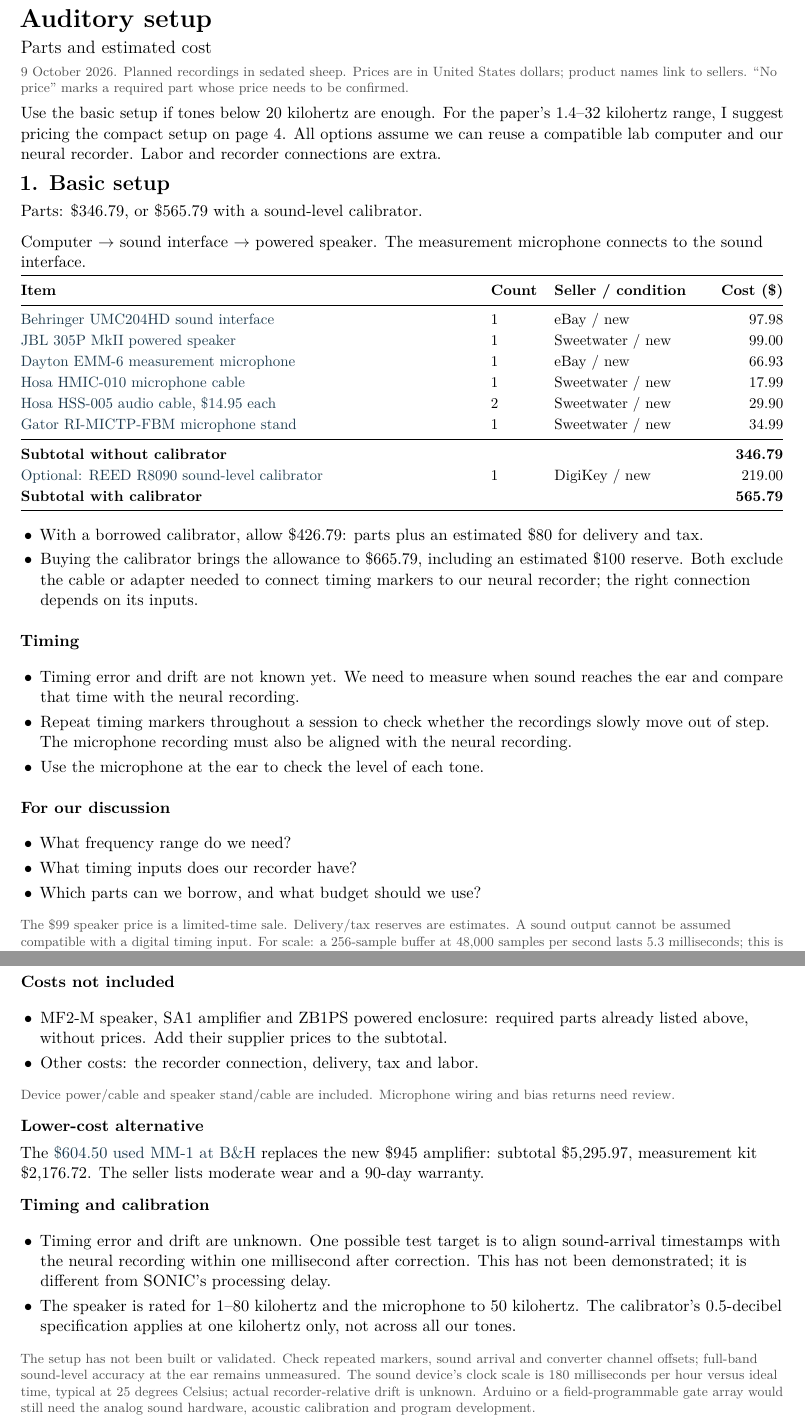
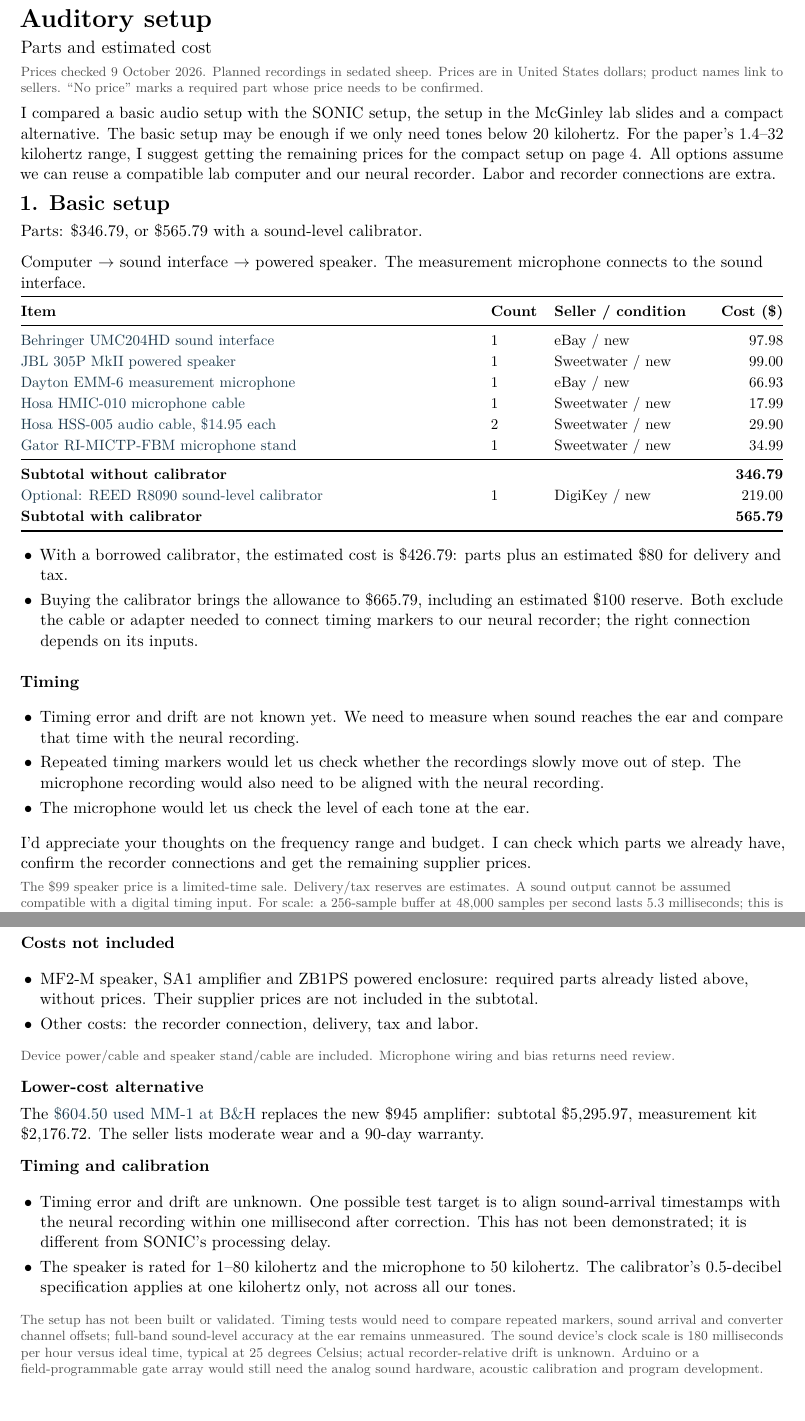
Before and after one commit to HowardWHSrun/audiotory_benchmark, a LaTeX document (output/pdf/Auditory_Hardware_Options_2026-10-09.tex): two parts of pages 1 and 4 of 4, joined at a grey line, cut so that both start at the same text, the shorter picture padded with empty space. Compiled offline with pdfLaTeX.

Commit message:
Revise parts-list tone for update to Dr. Luan

```diff
--- a/output/pdf/Auditory_Hardware_Options_2026-10-09.tex
+++ b/output/pdf/Auditory_Hardware_Options_2026-10-09.tex
@@ -18,7 +18,7 @@
 \newcommand{\source}[1]{\par{\footnotesize\color{quiet}#1\par}}
 \newcommand{\option}[2]{\par{\Large\bfseries #1}\par{\normalsize #2}\par\vspace{3pt}}
 \pagestyle{fancy}\fancyhf{}
-\fancyfoot[L]{\footnotesize Auditory setup\quad 9 October 2026}
+\fancyfoot[L]{\footnotesize Auditory setup\quad Revised 10 October 2026}
 \fancyfoot[R]{\footnotesize\thepage}
 \renewcommand{\headrulewidth}{0pt}
 \newenvironment{points}{\begin{list}{$\bullet$}{\setlength{\leftmargin}{1.2em}\setlength{\labelsep}{0.5em}\setlength{\itemsep}{3pt}\setlength{\parsep}{0pt}\setlength{\topsep}{3pt}}}{\end{list}}
@@ -26,8 +26,8 @@
 \raggedright
 {\LARGE\bfseries Auditory setup}\par
 {\large Parts and estimated cost}\par
-\source{9 October 2026. Planned recordings in sedated sheep. Prices are in United States dollars; product names link to sellers. ``No price'' marks a required part whose price needs to be confirmed.}
-Use the basic setup if tones below 20 kilohertz are enough. For the paper's 1.4--32 kilohertz range, I suggest pricing the compact setup on page 4. All options assume we can reuse a compatible lab computer and our neural recorder. Labor and recorder connections are extra.
+\source{Prices checked 9 October 2026. Planned recordings in sedated sheep. Prices are in United States dollars; product names link to sellers. ``No price'' marks a required part whose price needs to be confirmed.}
+I compared a basic audio setup with the SONIC setup, the setup in the McGinley lab slides and a compact alternative. The basic setup may be enough if we only need tones below 20 kilohertz. For the paper's 1.4--32 kilohertz range, I suggest getting the remaining prices for the compact setup on page 4. All options assume we can reuse a compatible lab computer and our neural recorder. Labor and recorder connections are extra.
 \vspace{3pt}
 \option{1. Basic setup}{Parts: \money{346.79}, or \money{565.79} with a sound-level calibrator.}
 Computer $\rightarrow$ sound interface $\rightarrow$ powered speaker. The measurement microphone connects to the sound interface.
@@ -51,21 +51,16 @@
 \end{tabularx}}
 
 \begin{points}
-\item With a borrowed calibrator, allow \money{426.79}: parts plus an estimated \money{80} for delivery and tax.
+\item With a borrowed calibrator, the estimated cost is \money{426.79}: parts plus an estimated \money{80} for delivery and tax.
 \item Buying the calibrator brings the allowance to \money{665.79}, including an estimated \money{100} reserve. Both exclude the cable or adapter needed to connect timing markers to our neural recorder; the right connection depends on its inputs.
 \end{points}
 \heading{Timing}
 \begin{points}
 \item Timing error and drift are not known yet. We need to measure when sound reaches the ear and compare that time with the neural recording.
-\item Repeat timing markers throughout a session to check whether the recordings slowly move out of step. The microphone recording must also be aligned with the neural recording.
-\item Use the microphone at the ear to check the level of each tone.
+\item Repeated timing markers would let us check whether the recordings slowly move out of step. The microphone recording would also need to be aligned with the neural recording.
+\item The microphone would let us check the level of each tone at the ear.
 \end{points}
-\heading{For our discussion}
-\begin{points}
-\item What frequency range do we need?
-\item What timing inputs does our recorder have?
-\item Which parts can we borrow, and what budget should we use?
-\end{points}
+I'd appreciate your thoughts on the frequency range and budget. I can check which parts we already have, confirm the recorder connections and get the remaining supplier prices.
 \source{The \money{99} speaker price is a limited-time sale. Delivery/tax reserves are estimates. A sound output cannot be assumed compatible with a digital timing input. For scale: a 256-sample buffer at 48,000 samples per second lasts 5.3 milliseconds; this is not measured interface delay. Air adds about three milliseconds per metre, with further speaker/converter delay. References: \buy{https://portaudio.com/docs/latency.html}{buffering}; \buy{https://www.nti-audio.com/wp-content/uploads/download-manager-files/NTi_Audio_AppNote_Delay_Measurement.pdf}{sound travel}; \buy{https://portaudio.com/docs/v19-doxydocs/structPaStreamInfo.html}{delay estimates}.}
 \newpage
 \option{2. SONIC setup}{Parts with listed prices: \money{7,357.58}.}
@@ -181,7 +176,7 @@
 
 \heading{Costs not included}
 \begin{points}
-\item MF2-M speaker, SA1 amplifier and ZB1PS powered enclosure: required parts already listed above, without prices. Add their supplier prices to the subtotal.
+\item MF2-M speaker, SA1 amplifier and ZB1PS powered enclosure: required parts already listed above, without prices. Their supplier prices are not included in the subtotal.
 \item Other costs: the recorder connection, delivery, tax and labor.
 \end{points}
 \source{Device power/cable and speaker stand/cable are included. Microphone wiring and bias returns need review.}
@@ -192,6 +187,6 @@
 \item Timing error and drift are unknown. One possible test target is to align sound-arrival timestamps with the neural recording within one millisecond after correction. This has not been demonstrated; it is different from SONIC's processing delay.
 \item The speaker is rated for 1--80 kilohertz and the microphone to 50 kilohertz. The calibrator's 0.5-decibel specification applies at one kilohertz only, not across all our tones.
 \end{points}
-\source{The setup has not been built or validated. Check repeated markers, sound arrival and converter channel offsets; full-band sound-level accuracy at the ear remains unmeasured. The sound device's clock scale is 180 milliseconds per hour versus ideal time, typical at 25 degrees Celsius; actual recorder-relative drift is unknown. Arduino or a field-programmable gate array would still need the analog sound hardware, acoustic calibration and program development.}
+\source{The setup has not been built or validated. Timing tests would need to compare repeated markers, sound arrival and converter channel offsets; full-band sound-level accuracy at the ear remains unmeasured. The sound device's clock scale is 180 milliseconds per hour versus ideal time, typical at 25 degrees Celsius; actual recorder-relative drift is unknown. Arduino or a field-programmable gate array would still need the analog sound hardware, acoustic calibration and program development.}
 \source{References: \buy{https://www.tdt.com/docs/hardware/mf2-multi-field-magnetic-speakers/}{speaker}; \buy{https://earthworksaudio.com/measurement-microphones/m50/}{microphone}; \buy{https://support.sounddevices.com/hc/en-us/articles/45051602821275-MM-1-User-Guide-and-Technical-Information}{microphone amplifier}; \buy{https://www.reedinstruments.com/pdfs/cache/www.reedinstruments.com/r8090/datasheet/r8090-datasheet.pdf}{calibrator}; \buy{https://download.ni.com/support/manuals/374650c.pdf}{sound device}; \buy{https://github.com/HowardWHSrun/audiotory_benchmark/blob/main/Accurate_Setup_Comparison_2026-10-09.md}{detailed comparison}.}
 \end{document}
```
Also changed, not shown: Research_Log.md (+8 -0 lines), Verification_2026-10-09_Hardware_Budget.md (+8 -0 lines), README.md, output/pdf/Auditory_Hardware_Options_2026-10-09.pdf, sources/README.md, output/pdf/Auditory_Hardware_Options_2026-10-09.tex (6 more changed lines), 1 other file.
